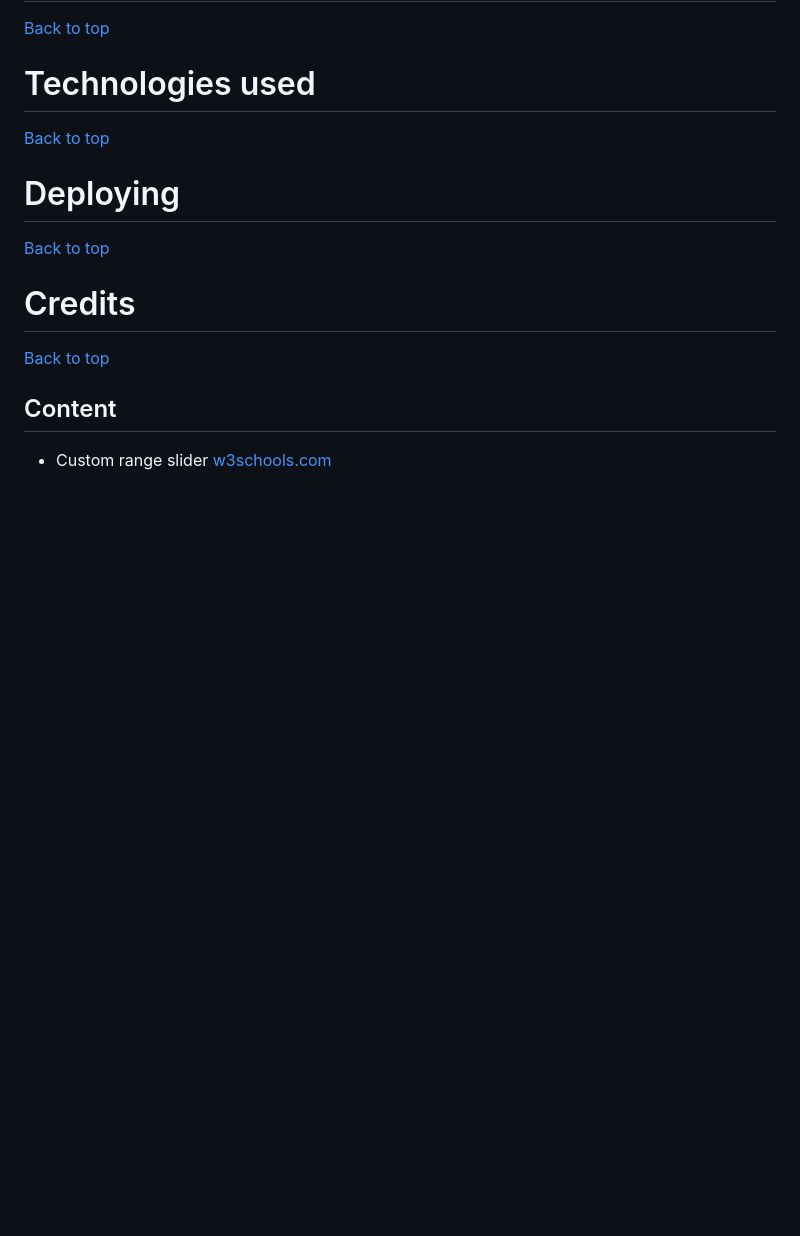
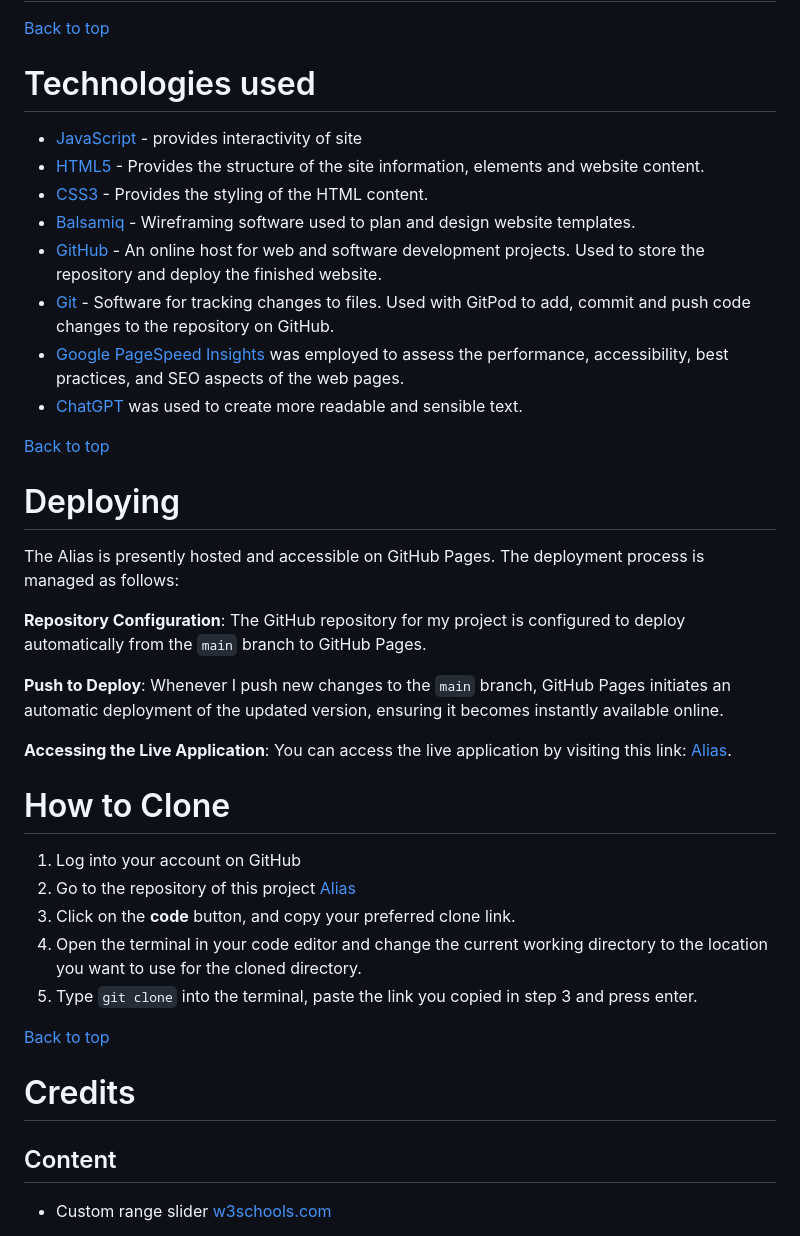
Before and after one commit to Dima-Bulavenko/alias, a Markdown page: README.md, the part around the change printed below. Rendered like a GitHub page; blank space fills up the shorter version.

```diff
--- a/README.md
+++ b/README.md
@@ -292,15 +301,41 @@ View testing [here](./docs/TESTING.md#testing)
 
 # Technologies used
 
+-   [JavaScript](https://developer.mozilla.org/en-US/docs/Web/JavaScript) - provides interactivity of site
+-   [HTML5](https://developer.mozilla.org/en-US/docs/Glossary/HTML5) - Provides the structure of the site information,
+    elements and website content.
+-   [CSS3](https://developer.mozilla.org/en-US/docs/Web/CSS) - Provides the styling of the HTML content.
+-   [Balsamiq](https://balsamiq.com/) - Wireframing software used to plan and design website templates.
+-   [GitHub](https://github.com/) - An online host for web and software development projects. Used to store the repository
+    and deploy the finished website.
+-   [Git](https://git-scm.com/) - Software for tracking changes to files. Used with GitPod to add, commit and push code
+    changes to the repository on GitHub.
+-   [Google PageSpeed Insights](https://pagespeed.web.dev/) was employed to assess the performance, accessibility, best practices, and SEO aspects of the web pages.
+-   [ChatGPT](https://chat.openai.com/) was used to create more readable and sensible text.
+
 [Back to top](#contents)
 
 # Deploying
 
+The Alias is presently hosted and accessible on GitHub Pages. The deployment process is managed as follows:
+
+**Repository Configuration**: The GitHub repository for my project is configured to deploy automatically from the `main` branch to GitHub Pages.
+
+**Push to Deploy**: Whenever I push new changes to the `main` branch, GitHub Pages initiates an automatic deployment of the updated version, ensuring it becomes instantly available online.
+
+**Accessing the Live Application**: You can access the live application by visiting this link: [Alias](https://dima-bulavenko.github.io/alias/index.html).
+
+# How to Clone
+
+1.  Log into your account on GitHub
+2.  Go to the repository of this project [Alias](https://github.com/Dima-Bulavenko/alias)
+3.  Click on the **code** button, and copy your preferred clone link.
+4.  Open the terminal in your code editor and change the current working directory to the location you want to use for the cloned directory.
+5.  Type `git clone` into the terminal, paste the link you copied in step 3 and press enter.
+
 [Back to top](#contents)
 
 # Credits
-
-[Back to top](#contents)
 
 ## Content
 
```
Also changed, not shown: other parts of README.md (+46 -7 lines).
